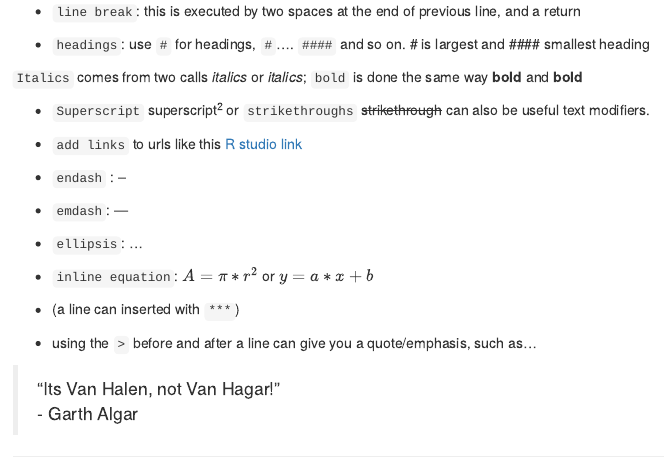
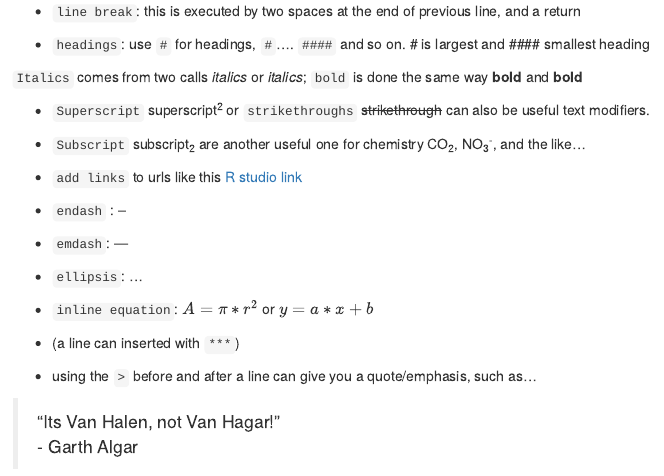
Before and after one commit to cbwall/Intro-to-Rmarkdown, an R Markdown document (Intro to markdown.Rmd): the page in a window 1100 px wide, from 2260 px down. Rendered offline with R 4.5, knitr and Pandoc, with nearby package versions; some code elsewhere in the file could not run offline; menus at the side of the page are left out.

Commit message:
updated codes

```diff
--- a/Intro to markdown.Rmd
+++ b/Intro to markdown.Rmd
@@ -122,6 +122,8 @@ It is useful to understand how to modify text and format headings. You can do th
 `Italics` comes from two calls *italics* or _italics_; `bold` is done the same way **bold** and __bold__
 
 - `Superscript` superscript^2^ or `strikethroughs`  ~~strikethrough~~ can also be useful text modifiers.
+
+- `Subscript` subscript~2~ are another useful one for chemistry CO~2~, NO~3~^-^, and the like...
 
 - `add links` to urls like this [R studio link](www.rstudio.com)
 
```
Also changed, not shown: figures/Chlorophyll.figure.pdf, figures/biomass in two species.pdf.
